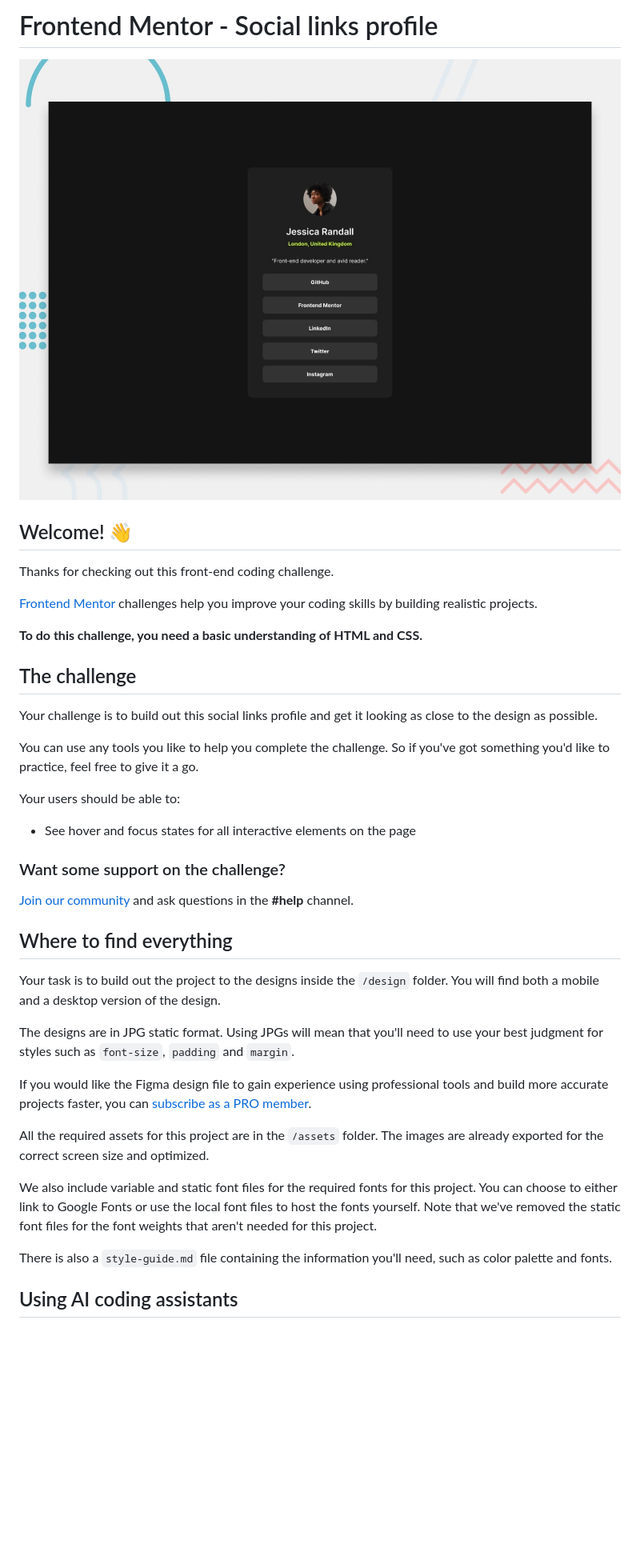
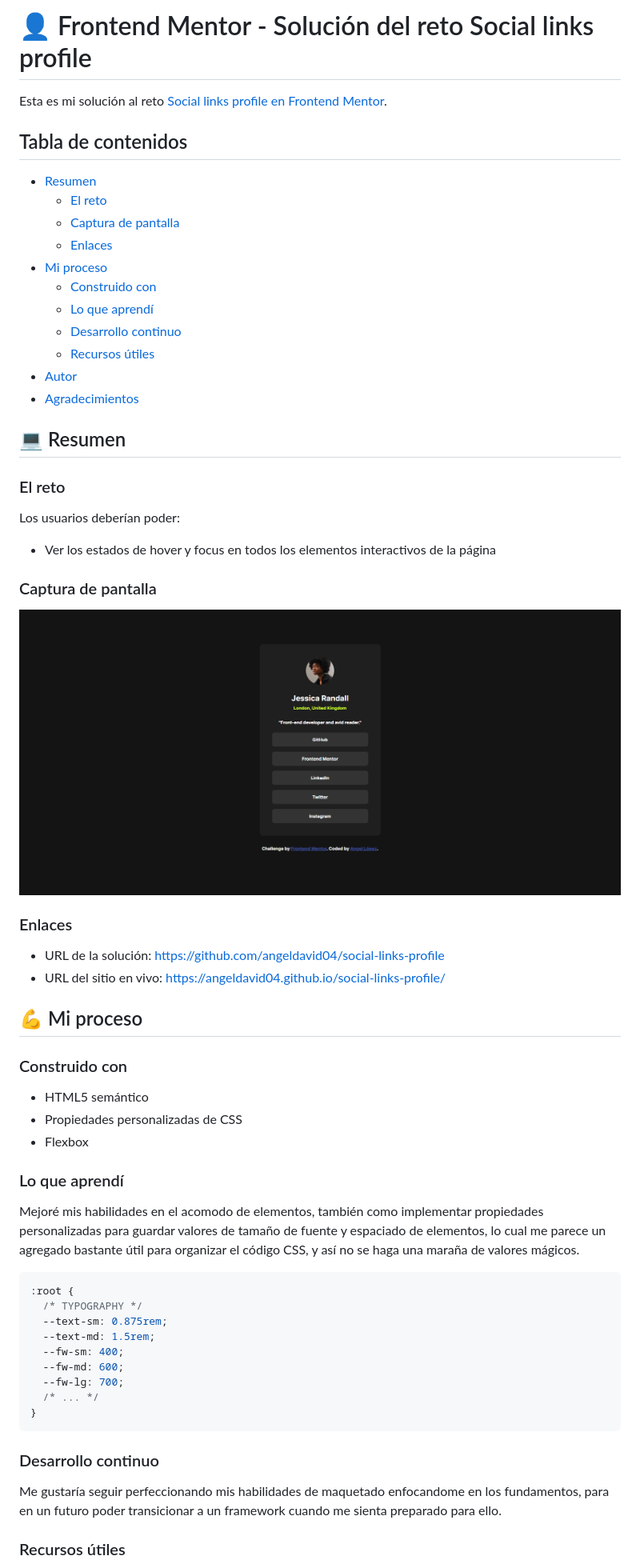
Before and after one commit to angeldavid04/social-links-profile, a Markdown page: README.md, the part around the change printed below. Shown: that part at 80% size. Rendered like a GitHub page; pictures changed too: preview.png (added); blank space fills up the shorter version.

Commit message:
Agrega el README y la imagen de preview

````diff
--- a/README.md
+++ b/README.md
@@ -1,42 +1,65 @@
-# Frontend Mentor - Social links profile
+# 👤 Frontend Mentor - Solución del reto Social links profile
 
-![Design preview for the Social links profile coding challenge](./preview.jpg)
+Esta es mi solución al reto [Social links profile en Frontend Mentor](https://www.frontendmentor.io/challenges/social-links-profile-UG32l9m6dQ).
 
-## Welcome! 👋
+## Tabla de contenidos
 
-Thanks for checking out this front-end coding challenge.
+- [Resumen](#resumen)
+  - [El reto](#el-reto)
+  - [Captura de pantalla](#captura-de-pantalla)
+  - [Enlaces](#enlaces)
+- [Mi proceso](#mi-proceso)
+  - [Construido con](#construido-con)
+  - [Lo que aprendí](#lo-que-aprendí)
+  - [Desarrollo continuo](#desarrollo-continuo)
+  - [Recursos útiles](#recursos-útiles)
+- [Autor](#autor)
+- [Agradecimientos](#agradecimientos)
 
-[Frontend Mentor](https://www.frontendmentor.io) challenges help you improve your coding skills by building realistic projects.
+## 💻 Resumen
 
-**To do this challenge, you need a basic understanding of HTML and CSS.**
+### El reto
 
-## The challenge
+Los usuarios deberían poder:
 
-Your challenge is to build out this social links profile and get it looking as close to the design as possible.
+- Ver los estados de hover y focus en todos los elementos interactivos de la página
 
-You can use any tools you like to help you complete the challenge. So if you've got something you'd like to practice, feel free to give it a go.
+### Captura de pantalla
 
-Your users should be able to:
+![](./preview.png)
 
-- See hover and focus states for all interactive elements on the page
+### Enlaces
 
-### Want some support on the challenge?
+- URL de la solución: https://github.com/angeldavid04/social-links-profile
+- URL del sitio en vivo: https://angeldavid04.github.io/social-links-profile/
 
-[Join our community](https://www.frontendmentor.io/community) and ask questions in the **#help** channel.
+## 💪 Mi proceso
 
-## Where to find everything
+### Construido con
 
-Your task is to build out the project to the designs inside the `/design` folder. You will find both a mobile and a desktop version of the design.
+- HTML5 semántico
+- Propiedades personalizadas de CSS
+- Flexbox
 
-The designs are in JPG static format. Using JPGs will mean that you'll need to use your best judgment for styles such as `font-size`, `padding` and `margin`.
+### Lo que aprendí
 
-If you would like the Figma design file to gain experience using professional tools and build more accurate projects faster, you can [subscribe as a PRO member](https://www.frontendmentor.io/pro).
+Mejoré mis habilidades en el acomodo de elementos, también como implementar propiedades personalizadas para guardar valores de tamaño de fuente y espaciado de elementos, lo cual me parece un agregado bastante útil para organizar el código CSS, y así no se haga una maraña de valores mágicos.
 
-All the required assets for this project are in the `/assets` folder. The images are already exported for the correct screen size and optimized.
+```css
+:root {
+  /* TYPOGRAPHY */
+  --text-sm: 0.875rem;
+  --text-md: 1.5rem;
+  --fw-sm: 400;
+  --fw-md: 600;
+  --fw-lg: 700;
+  /* ... */
+}
+```
 
-We also include variable and static font files for the required fonts for this project. You can choose to either link to Google Fonts or use the local font files to host the fonts yourself. Note that we've removed the static font files for the font weights that aren't needed for this project.
+### Desarrollo continuo
 
-There is also a `style-guide.md` file containing the information you'll need, such as color palette and fonts.
+Me gustaría seguir perfeccionando mis habilidades de maquetado enfocandome en los fundamentos, para en un futuro poder transicionar a un framework cuando me sienta preparado para ello.
 
-## Using AI coding assistants
+### Recursos útiles
 
````
Also changed, not shown: other parts of README.md (+5 -60 lines).
